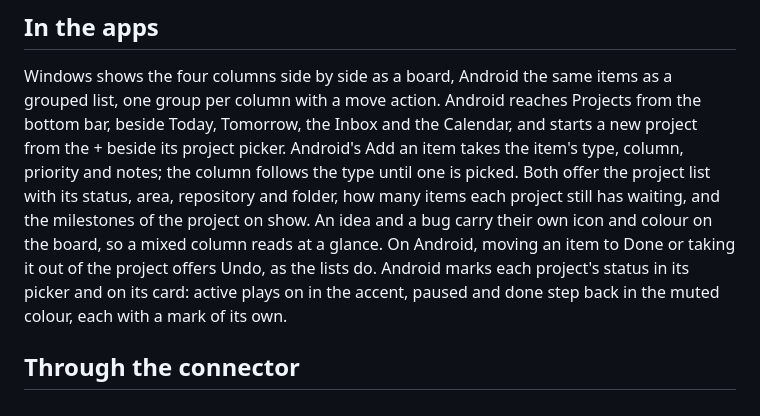
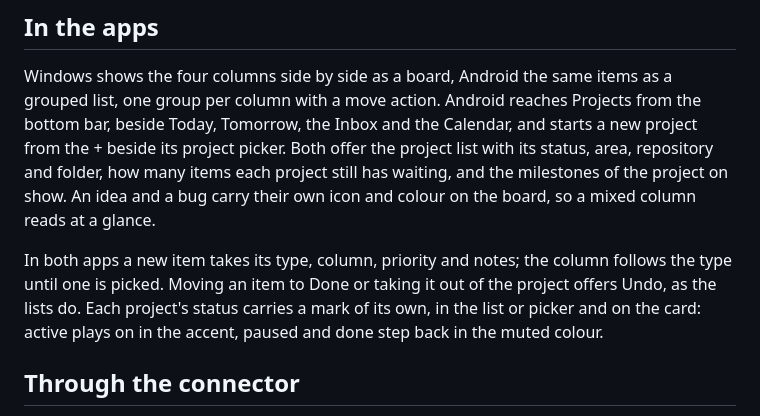
Before and after one commit to lukr-99/GoalMaker, a Markdown page: docs/projects.md, the part around the change. Rendered like a GitHub page.

Commit message:
docs(projects): the board's new item, undo and status marks are on both apps

```diff
--- a/docs/projects.md
+++ b/docs/projects.md
@@ -62,14 +62,14 @@ made says "by Claude" in small print.
 Windows shows the four columns side by side as a board, Android the same items as a grouped list,
 one group per column with a move action. Android reaches Projects from the bottom bar, beside Today,
 Tomorrow, the Inbox and the Calendar, and starts a new project from the + beside its project picker.
-Android's Add an item takes the item's type, column, priority and notes; the column follows the type
-until one is picked.
 Both offer the project list with its status, area, repository
 and folder, how many items each project still has waiting, and the milestones of the project on show.
 An idea and a bug carry their own icon and colour on the board, so a mixed column reads at a glance.
-On Android, moving an item to Done or taking it out of the project offers Undo, as the lists do.
-Android marks each project's status in its picker and on its card: active plays on in the accent,
-paused and done step back in the muted colour, each with a mark of its own.
+
+In both apps a new item takes its type, column, priority and notes; the column follows the type
+until one is picked. Moving an item to Done or taking it out of the project offers Undo, as the
+lists do. Each project's status carries a mark of its own, in the list or picker and on the card:
+active plays on in the accent, paused and done step back in the muted colour.
 
 ## Through the connector
 
```
